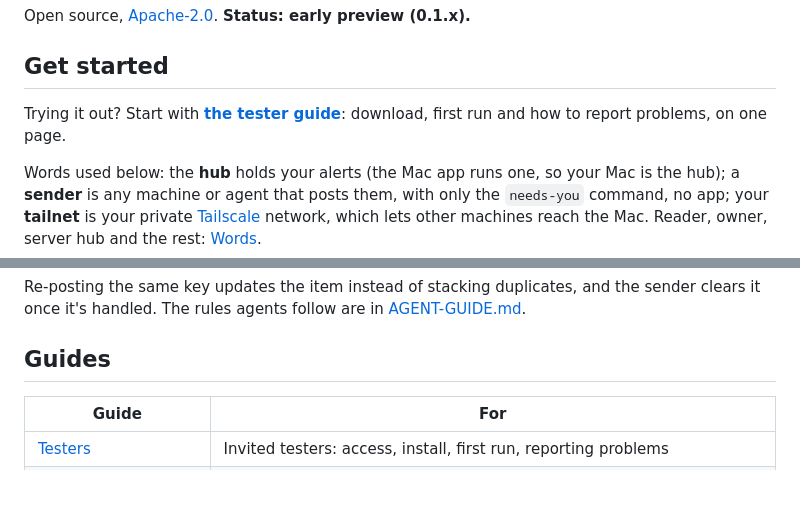
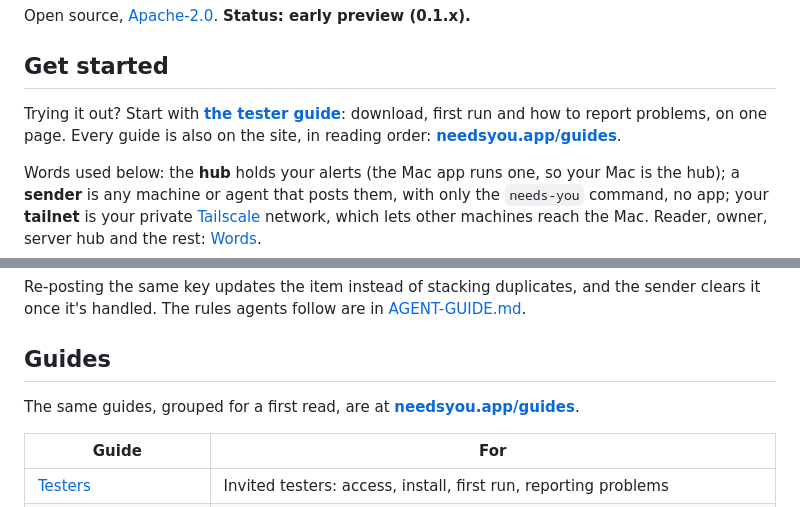
Before and after one commit to tayharris/needs-you, a Markdown page: README.md, 2 parts joined by grey strips. Drawn GitHub-style; blank space fills up the shorter version.

Commit message:
README: link the guides on needsyou.app

```diff
--- a/README.md
+++ b/README.md
@@ -10,7 +10,7 @@ Open source, [Apache-2.0](LICENSE). **Status: early preview (0.1.x).**
 
 ## Get started
 
-Trying it out? Start with **[the tester guide](docs/guides/testers.md)**: download, first run and how to report problems, on one page.
+Trying it out? Start with **[the tester guide](docs/guides/testers.md)**: download, first run and how to report problems, on one page. Every guide is also on the site, in reading order: **[needsyou.app/guides](https://needsyou.app/guides/)**.
 
 Words used below: the **hub** holds your alerts (the Mac app runs one, so your Mac is the hub); a **sender** is any machine or agent that posts them, with only the `needs-you` command, no app; your **tailnet** is your private [Tailscale](docs/guides/tailscale.md) network, which lets other machines reach the Mac. Reader, owner, server hub and the rest: [Words](docs/guides/concepts.md).
 
@@ -66,6 +66,8 @@ Re-posting the same key updates the item instead of stacking duplicates, and the
 
 ## Guides
 
+The same guides, grouped for a first read, are at **[needsyou.app/guides](https://needsyou.app/guides/)**.
+
 | Guide | For |
 |---|---|
 | [Testers](docs/guides/testers.md) | Invited testers: access, install, first run, reporting problems |
```
